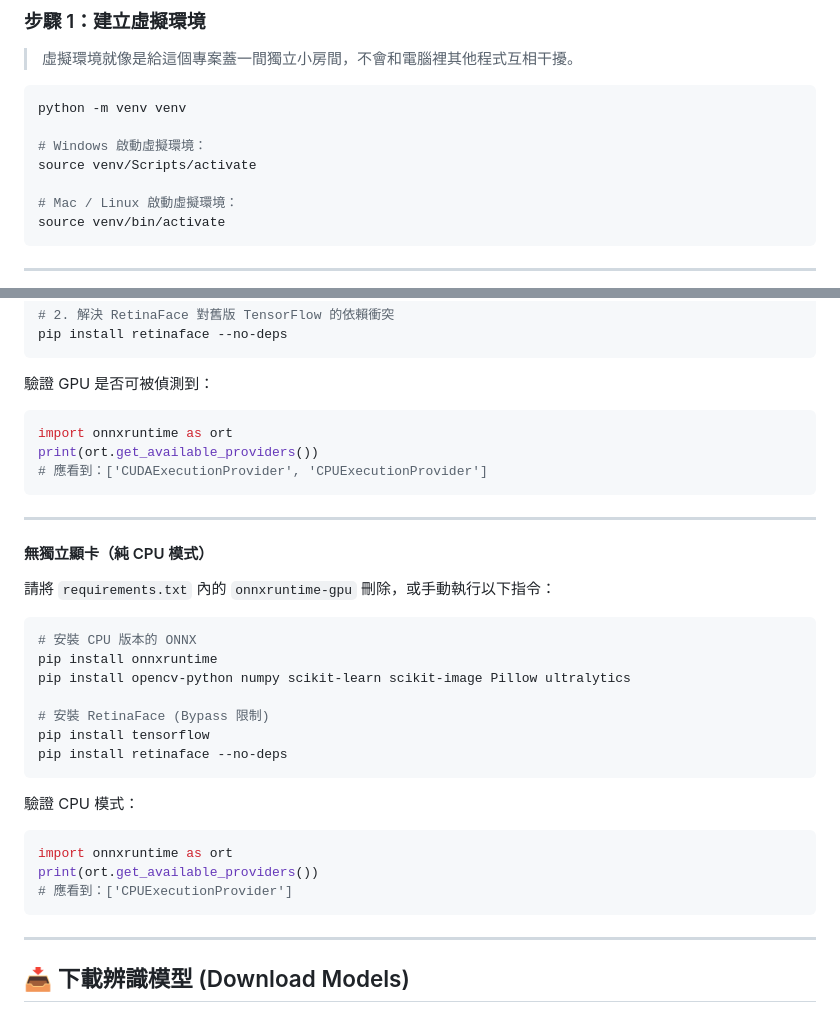
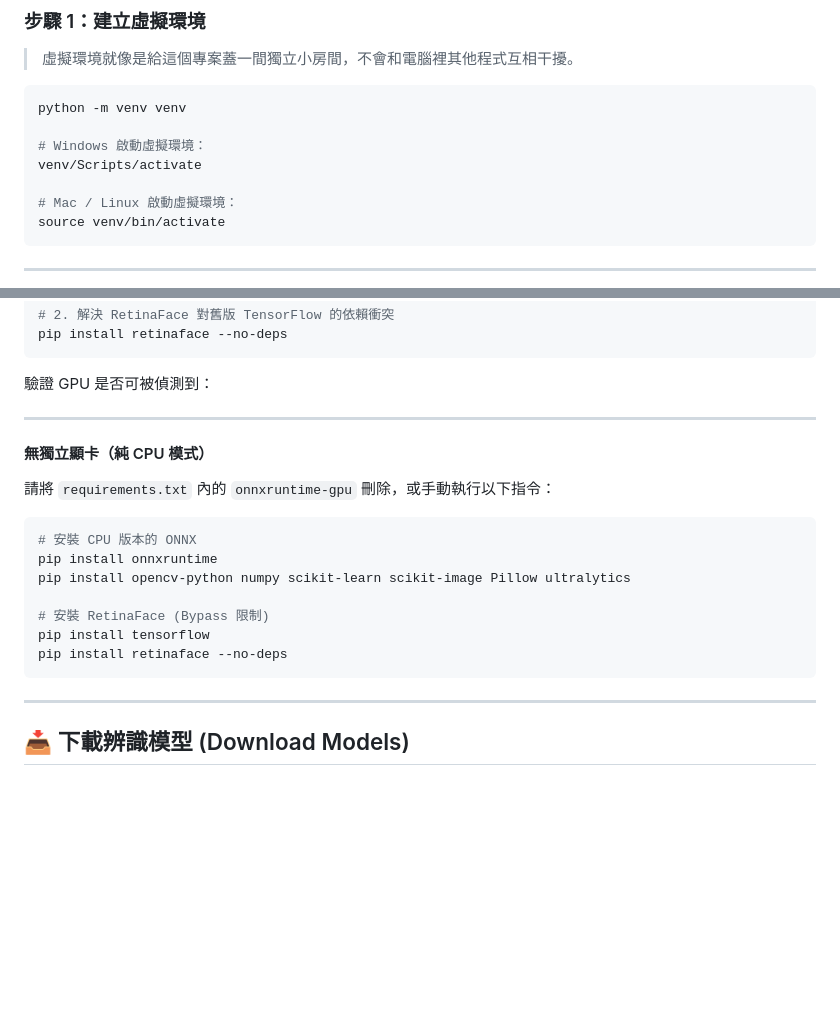
Before and after one commit to qrere-Ya/Smart-Access-Agent-System, a Markdown page: README.md, 2 parts joined by grey strips. Rendered like a GitHub page; blank space fills up the shorter version.

Commit message:
Initial commit: 完成視覺核心、多執行緒與防尾隨系統

````diff
--- a/README.md
+++ b/README.md
@@ -100,7 +100,7 @@ My_Smart_Access_System/
 python -m venv venv
 
 # Windows 啟動虛擬環境：
-source venv/Scripts/activate
+venv/Scripts/activate
 
 # Mac / Linux 啟動虛擬環境：
 source venv/bin/activate
@@ -128,12 +128,6 @@ pip install retinaface --no-deps
 
 驗證 GPU 是否可被偵測到：
 
-```python
-import onnxruntime as ort
-print(ort.get_available_providers())
-# 應看到：['CUDAExecutionProvider', 'CPUExecutionProvider']
-```
-
 ---
 
 #### 無獨立顯卡（純 CPU 模式）
@@ -148,14 +142,6 @@ pip install opencv-python numpy scikit-learn scikit-image Pillow ultralytics
 # 安裝 RetinaFace (Bypass 限制)
 pip install tensorflow
 pip install retinaface --no-deps
-```
-
-驗證 CPU 模式：
-
-```python
-import onnxruntime as ort
-print(ort.get_available_providers())
-# 應看到：['CPUExecutionProvider']
 ```
 
 ---
````
